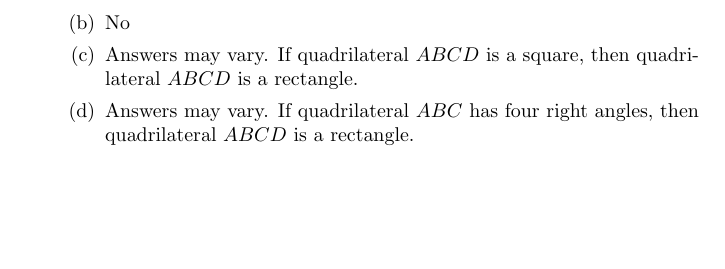
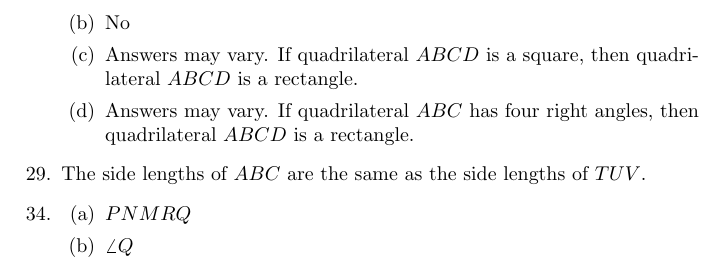
Before and after one commit to jwspence4/im1, a LaTeX document (im1_book1_selected_answers.tex): part of page 3 of 3, cut so that both start at the same text, the shorter picture padded with empty space. Compiled offline with pdfLaTeX.

Commit message:
Book 1 #29, 34

```diff
--- a/im1_book1_selected_answers.tex
+++ b/im1_book1_selected_answers.tex
@@ -160,6 +160,19 @@
 
 	\end{enumerate}
 
+\item The side lengths of $ABC$ are the same as the side lengths of $TUV$.
+
+\setcounter{enumi}{33}
+
+\item
+	\begin{enumerate}
+
+	\item $PNMRQ$
+
+	\item $\angle Q$
+
+	\end{enumerate}
+
 \end{enumerate}
 
 \end{document}
```
Also changed, not shown: im1_book1_selected_answers.pdf.
